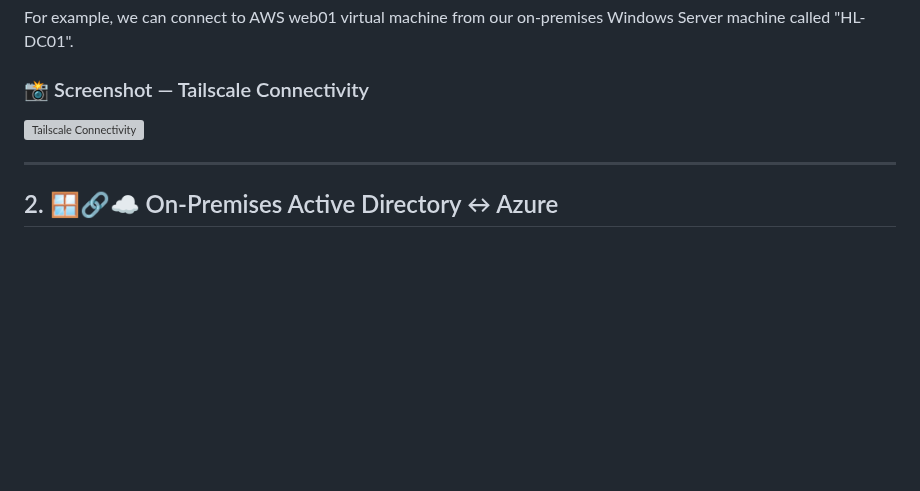
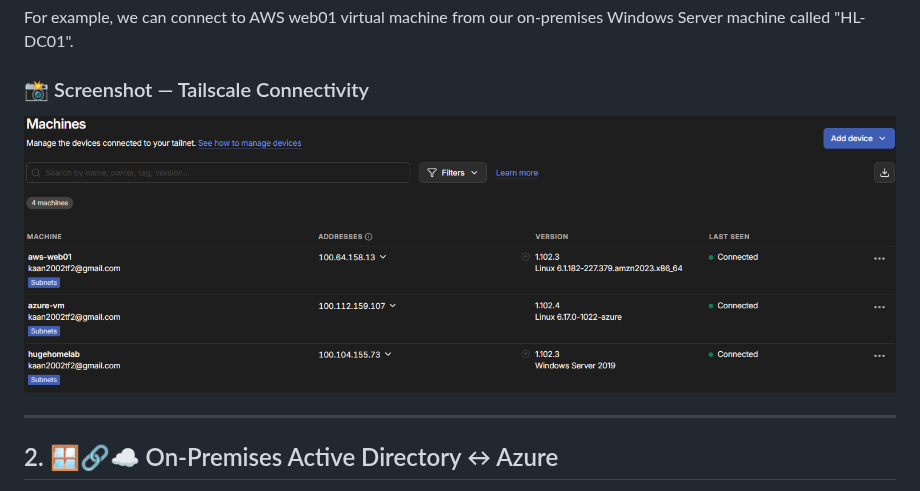
Before and after one commit to darwin642/CLOUD-DEVOPS-HOMELAB, a Markdown page: hybrid/readme.en.md, the part around one of its changes. GitHub-like rendering; blank space fills up the shorter version; grey boxes are pictures that could not be loaded.

```diff
--- a/hybrid/readme.en.md
+++ b/hybrid/readme.en.md
@@ -84,7 +84,7 @@ For example, we can connect to AWS web01 virtual machine from our on-premises Wi
 
 ### 📸 Screenshot — Tailscale Connectivity
 
-![Tailscale Connectivity](./images/tailscale-connectivity.png)
+![Tailscale Connectivity](tailscale-connectivity.png)
 
 ---
 
```
Also changed, not shown: other parts of hybrid/readme.en.md (+4 -4 lines).
